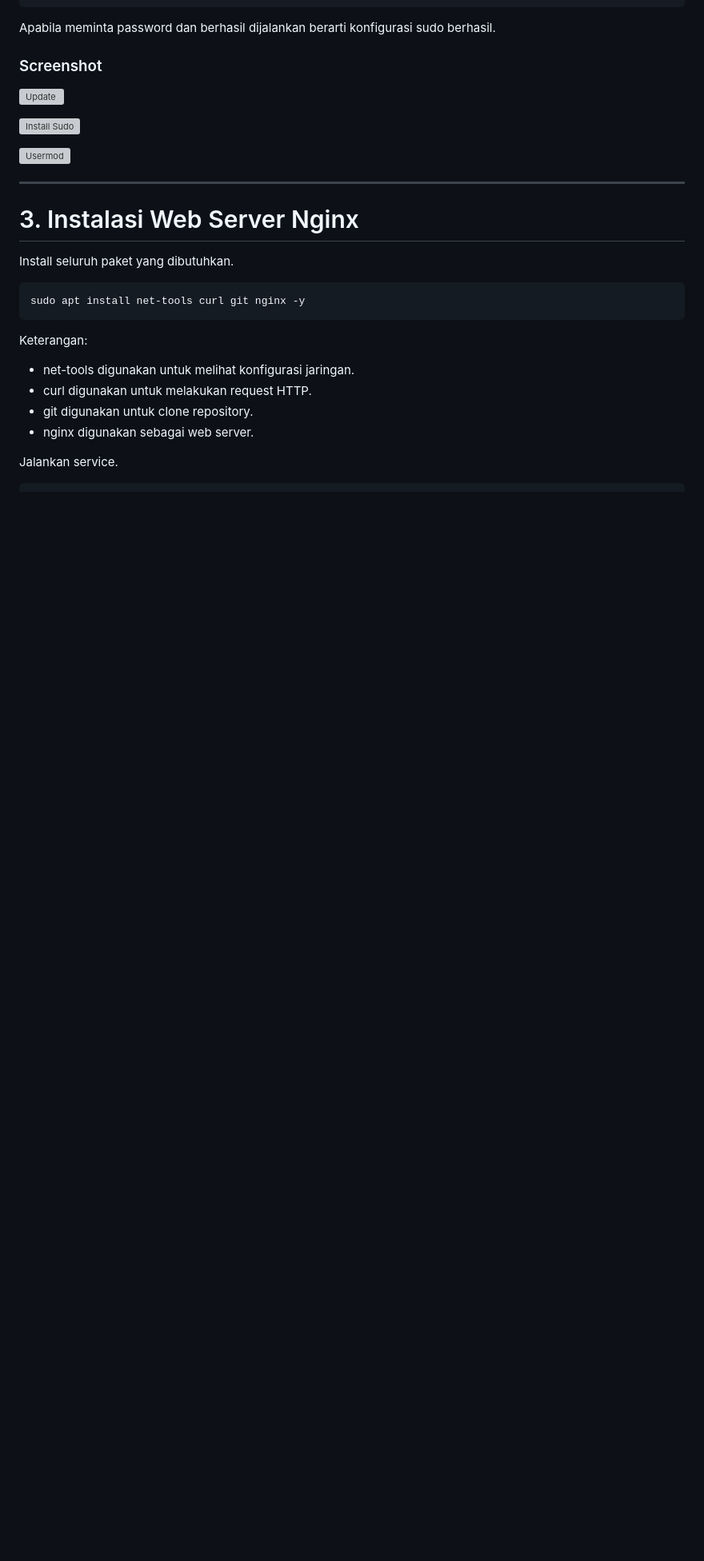
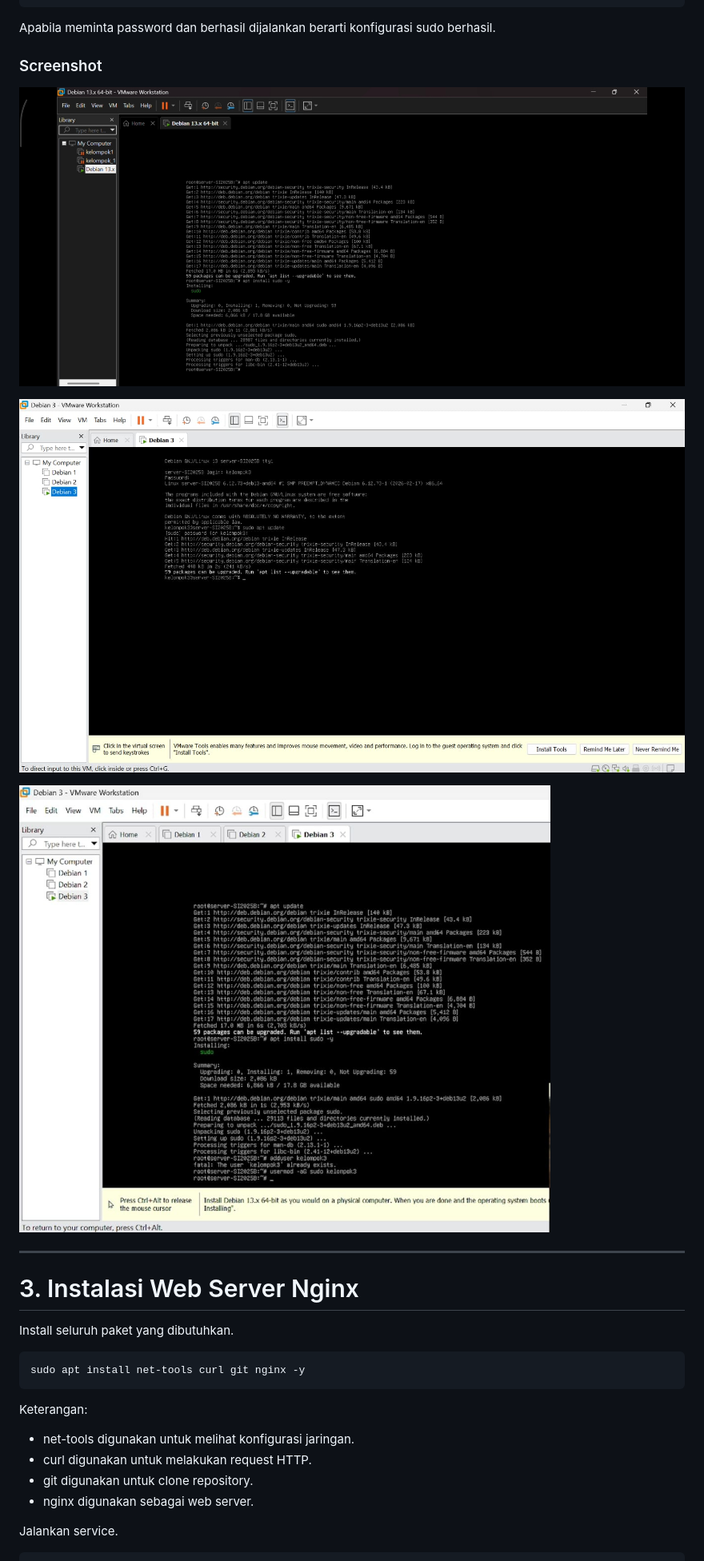
Before and after one commit to agniadimas-lang/Kelompok4, a Markdown page: README.md, the part around one of its changes. Shown at 80% size. GitHub-like rendering; blank space fills up the shorter version; grey boxes are pictures that could not be loaded.

```diff
--- a/README.md
+++ b/README.md
@@ -284,11 +284,11 @@ Apabila meminta password dan berhasil dijalankan berarti konfigurasi sudo berhas
 
 ### Screenshot
 
-![Update](Images/07-apt-update.png)
+![Update](images/03-install-sudo.png.jpg)
 
-![Install Sudo](Images/08-install-sudo.png)
+![Install Sudo](images/04-sudo-config.png.jpeg)
 
-![Usermod](Images/09-usermod.png)
+![Usermod](images/05-usermod.png.jpeg)
 
 ---
 
```
Also changed, not shown: other parts of README.md (+7 -10 lines).
